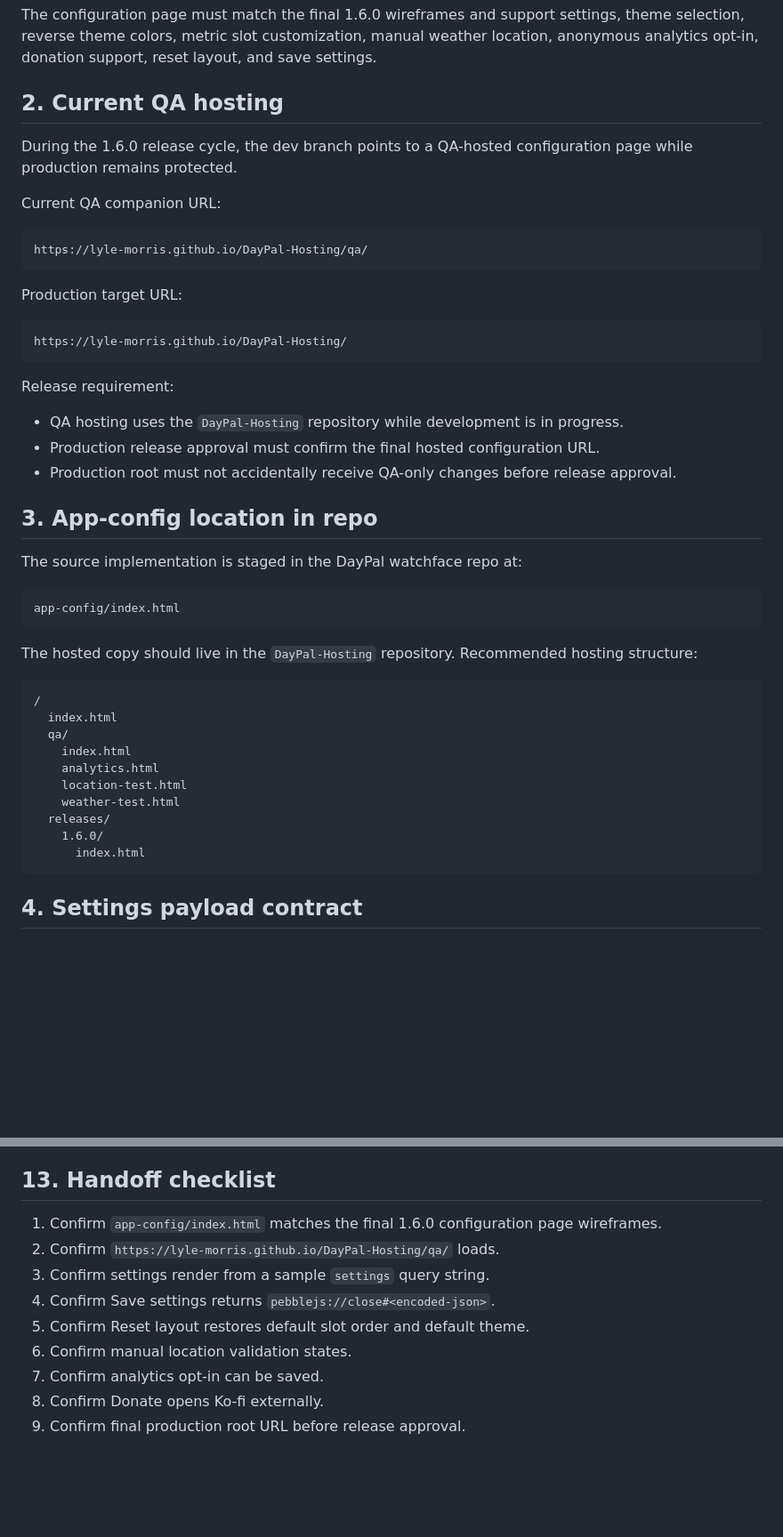
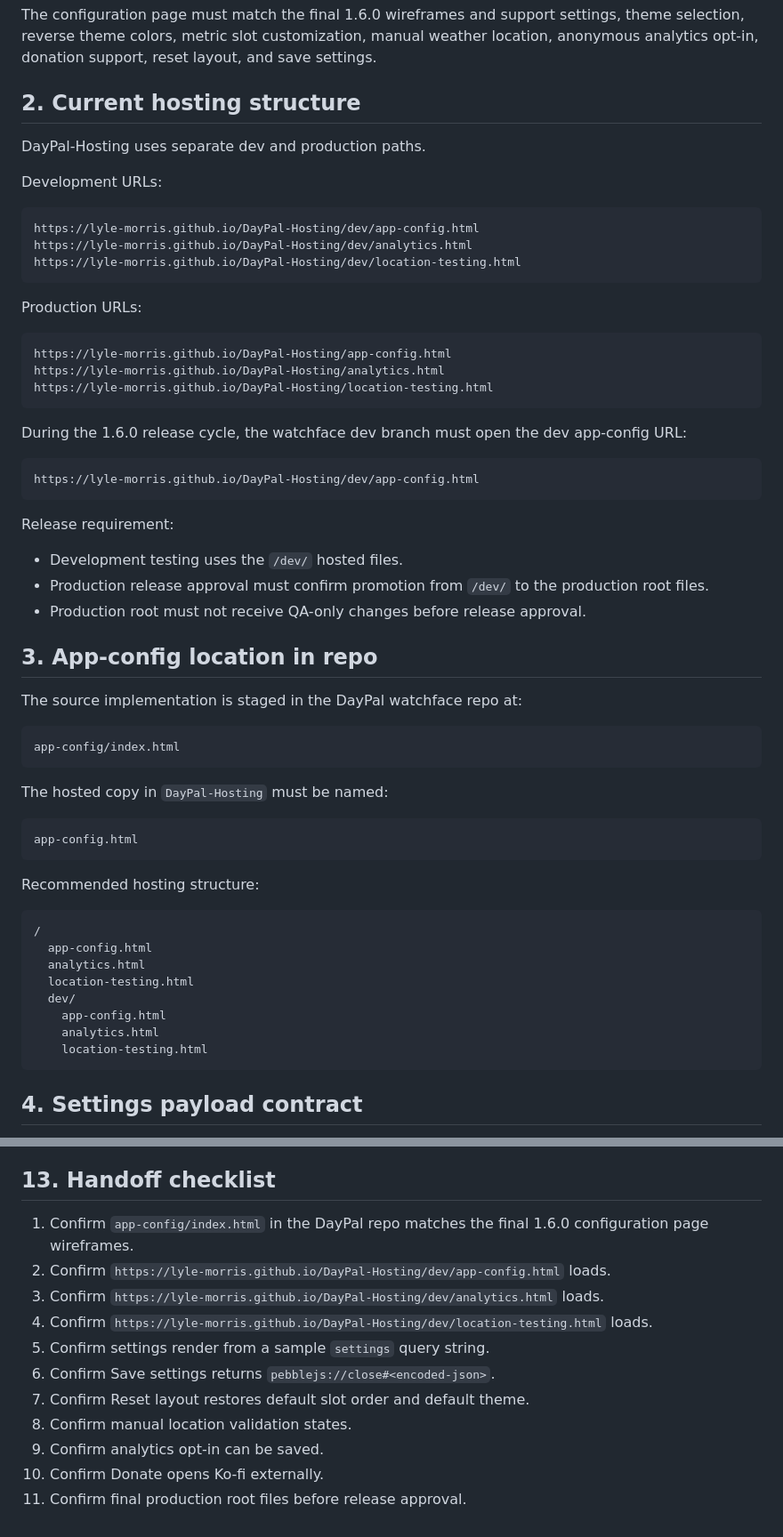
Before and after one commit to lyle-morris/DayPal, a Markdown page: docs/daypal-1.6.0-config-handoff.md, 2 parts joined by grey strips. Shown at 89% size. Drawn GitHub-style; blank space fills up the shorter version.

Commit message:
Update hosting handoff for dev app-config path

````diff
--- a/docs/daypal-1.6.0-config-handoff.md
+++ b/docs/daypal-1.6.0-config-handoff.md
@@ -11,27 +11,37 @@ This document captures the app-configuration contract for DayPal 1.6.0.
 
 The configuration page must match the final 1.6.0 wireframes and support settings, theme selection, reverse theme colors, metric slot customization, manual weather location, anonymous analytics opt-in, donation support, reset layout, and save settings.
 
-## 2. Current QA hosting
+## 2. Current hosting structure
 
-During the 1.6.0 release cycle, the dev branch points to a QA-hosted configuration page while production remains protected.
+DayPal-Hosting uses separate dev and production paths.
 
-Current QA companion URL:
+Development URLs:
 
 ```text
-https://lyle-morris.github.io/DayPal-Hosting/qa/
+https://lyle-morris.github.io/DayPal-Hosting/dev/app-config.html
+https://lyle-morris.github.io/DayPal-Hosting/dev/analytics.html
+https://lyle-morris.github.io/DayPal-Hosting/dev/location-testing.html
 ```
 
-Production target URL:
+Production URLs:
 
 ```text
-https://lyle-morris.github.io/DayPal-Hosting/
+https://lyle-morris.github.io/DayPal-Hosting/app-config.html
+https://lyle-morris.github.io/DayPal-Hosting/analytics.html
+https://lyle-morris.github.io/DayPal-Hosting/location-testing.html
+```
+
+During the 1.6.0 release cycle, the watchface dev branch must open the dev app-config URL:
+
+```text
+https://lyle-morris.github.io/DayPal-Hosting/dev/app-config.html
 ```
 
 Release requirement:
 
-- QA hosting uses the `DayPal-Hosting` repository while development is in progress.
-- Production release approval must confirm the final hosted configuration URL.
-- Production root must not accidentally receive QA-only changes before release approval.
+- Development testing uses the `/dev/` hosted files.
+- Production release approval must confirm promotion from `/dev/` to the production root files.
+- Production root must not receive QA-only changes before release approval.
 
 ## 3. App-config location in repo
 
@@ -41,19 +51,23 @@ The source implementation is staged in the DayPal watchface repo at:
 app-config/index.html
 ```
 
-The hosted copy should live in the `DayPal-Hosting` repository. Recommended hosting structure:
+The hosted copy in `DayPal-Hosting` must be named:
+
+```text
+app-config.html
+```
+
+Recommended hosting structure:
 
 ```text
 /
-  index.html
-  qa/
-    index.html
+  app-config.html
+  analytics.html
+  location-testing.html
+  dev/
+    app-config.html
     analytics.html
-    location-test.html
-    weather-test.html
-  releases/
-    1.6.0/
-      index.html
+    location-testing.html
 ```
 
 ## 4. Settings payload contract
@@ -209,12 +223,14 @@ Payment processing remains external to DayPal.
 
 ## 13. Handoff checklist
 
-1. Confirm `app-config/index.html` matches the final 1.6.0 configuration page wireframes.
-2. Confirm `https://lyle-morris.github.io/DayPal-Hosting/qa/` loads.
-3. Confirm settings render from a sample `settings` query string.
-4. Confirm Save settings returns `pebblejs://close#<encoded-json>`.
-5. Confirm Reset layout restores default slot order and default theme.
-6. Confirm manual location validation states.
-7. Confirm analytics opt-in can be saved.
-8. Confirm Donate opens Ko-fi externally.
-9. Confirm final production root URL before release approval.
+1. Confirm `app-config/index.html` in the DayPal repo matches the final 1.6.0 configuration page wireframes.
+2. Confirm `https://lyle-morris.github.io/DayPal-Hosting/dev/app-config.html` loads.
+3. Confirm `https://lyle-morris.github.io/DayPal-Hosting/dev/analytics.html` loads.
+4. Confirm `https://lyle-morris.github.io/DayPal-Hosting/dev/location-testing.html` loads.
+5. Confirm settings render from a sample `settings` query string.
+6. Confirm Save settings returns `pebblejs://close#<encoded-json>`.
+7. Confirm Reset layout restores default slot order and default theme.
+8. Confirm manual location validation states.
+9. Confirm analytics opt-in can be saved.
+10. Confirm Donate opens Ko-fi externally.
+11. Confirm final production root files before release approval.
````
